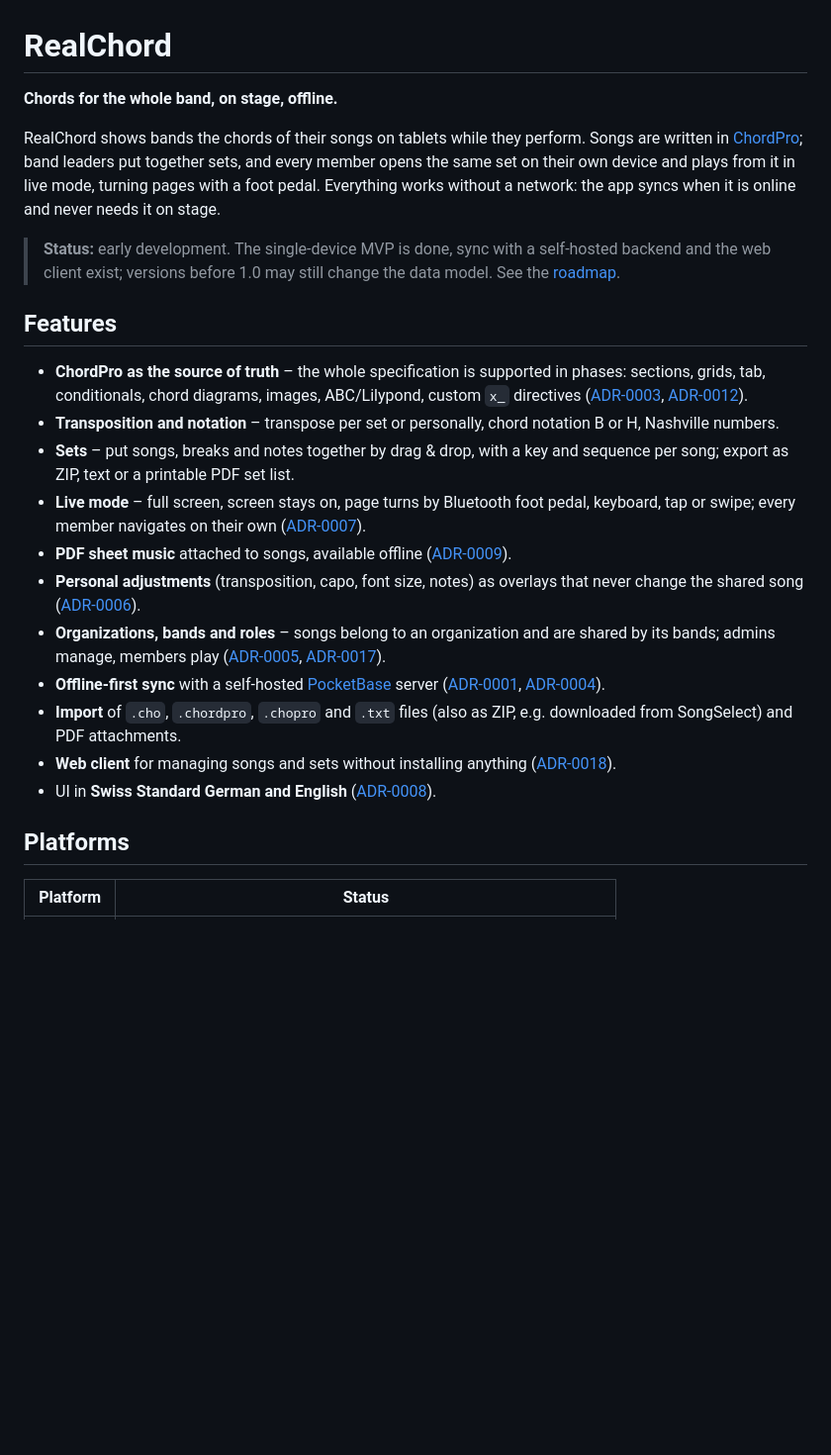
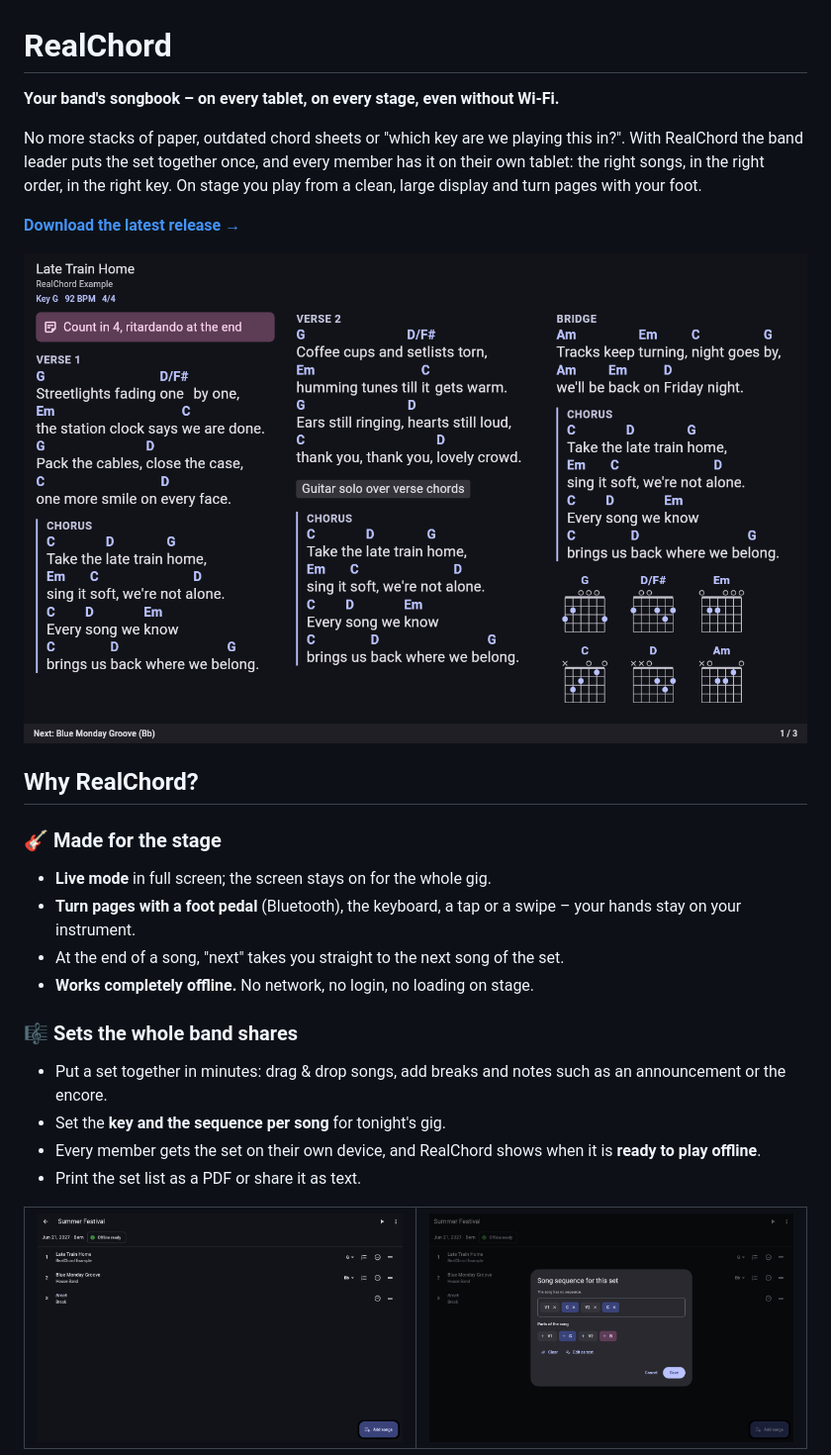
Before and after one commit to setDING/setDING, a Markdown page: README.md, the part around one of its changes. Shown at 99% size. GitHub-like rendering; pictures changed too: docs/screenshots/live.png (added), docs/screenshots/sequence.png (added), docs/screenshots/set.png (added); blank space fills up the shorter version.

```diff
--- a/README.md
+++ b/README.md
@@ -1,48 +1,37 @@
 # RealChord
 
-**Chords for the whole band, on stage, offline.**
+**Your band's songbook – on every tablet, on every stage, even without Wi-Fi.**
 
-RealChord shows bands the chords of their songs on tablets while they perform.
-Songs are written in [ChordPro](https://www.chordpro.org/); band leaders put
-together sets, and every member opens the same set on their own device and plays
-from it in live mode, turning pages with a foot pedal. Everything works without a
-network: the app syncs when it is online and never needs it on stage.
+No more stacks of paper, outdated chord sheets or "which key are we playing this
+in?". With RealChord the band leader puts the set together once, and every member
+has it on their own tablet: the right songs, in the right order, in the right key.
+On stage you play from a clean, large display and turn pages with your foot.
 
-> **Status:** early development. The single-device MVP is done, sync with a
-> self-hosted backend and the web client exist; versions before 1.0 may still change
-> the data model. See the [roadmap](docs/architecture/README.md#8-phases--roadmap-proposal).
+[**Download the latest release →**](https://github.com/tafli/RealChord/releases/latest)
 
-## Features
+![Live mode: a song in three columns with chords, a personal note and chord diagrams](docs/screenshots/live.png)
 
-- **ChordPro as the source of truth** – the whole specification is supported in
-  phases: sections, grids, tab, conditionals, chord diagrams, images, ABC/Lilypond,
-  custom `x_` directives ([ADR-0003](docs/architecture/adr/0003-chordpro-source-format.md),
-  [ADR-0012](docs/architecture/adr/0012-full-chordpro-support.md)).
-- **Transposition and notation** – transpose per set or personally, chord notation
-  B or H, Nashville numbers.
-- **Sets** – put songs, breaks and notes together by drag & drop, with a key and
-  sequence per song; export as ZIP, text or a printable PDF set list.
-- **Live mode** – full screen, screen stays on, page turns by Bluetooth foot pedal,
-  keyboard, tap or swipe; every member navigates on their own
-  ([ADR-0007](docs/architecture/adr/0007-live-mode.md)).
-- **PDF sheet music** attached to songs, available offline
-  ([ADR-0009](docs/architecture/adr/0009-pdf-attachments.md)).
-- **Personal adjustments** (transposition, capo, font size, notes) as overlays that
-  never change the shared song ([ADR-0006](docs/architecture/adr/0006-personal-overlays.md)).
-- **Organizations, bands and roles** – songs belong to an organization and are
-  shared by its bands; admins manage, members play
-  ([ADR-0005](docs/architecture/adr/0005-single-app-with-roles.md),
-  [ADR-0017](docs/architecture/adr/0017-organizations.md)).
-- **Offline-first sync** with a self-hosted [PocketBase](https://pocketbase.io/)
-  server ([ADR-0001](docs/architecture/adr/0001-offline-first.md),
-  [ADR-0004](docs/architecture/adr/0004-backend-and-sync.md)).
-- **Import** of `.cho`, `.chordpro`, `.chopro` and `.txt` files (also as ZIP,
-  e.g. downloaded from SongSelect) and PDF attachments.
-- **Web client** for managing songs and sets without installing anything
-  ([ADR-0018](docs/architecture/adr/0018-web-client.md)).
-- UI in **Swiss Standard German and English**
-  ([ADR-0008](docs/architecture/adr/0008-localization.md)).
+## Why RealChord?
 
-## Platforms
+### 🎸 Made for the stage
+- **Live mode** in full screen; the screen stays on for the whole gig.
+- **Turn pages with a foot pedal** (Bluetooth), the keyboard, a tap or a swipe –
+  your hands stay on your instrument.
+- At the end of a song, "next" takes you straight to the next song of the set.
+- **Works completely offline.** No network, no login, no loading on stage.
 
-| Platform | Status |
+### 🎼 Sets the whole band shares
+- Put a set together in minutes: drag & drop songs, add breaks and notes such as
+  an announcement or the encore.
+- Set the **key and the sequence per song** for tonight's gig.
+- Every member gets the set on their own device, and RealChord shows when it is
+  **ready to play offline**.
+- Print the set list as a PDF or share it as text.
+
+<table>
+  <tr>
+    <td><img src="docs/screenshots/set.png" alt="A set with two songs, their keys, a break and the offline-ready status"></td>
+    <td><img src="docs/screenshots/sequence.png" alt="Building the song sequence for a set from the parts of the song"></td>
+  </tr>
+</table>
+
```
Also changed, not shown: other parts of README.md (+49 -69 lines), docs/screenshots/README.md (added, +15 -0 lines), docs/screenshots/editor.png (added), docs/screenshots/song.png (added).
